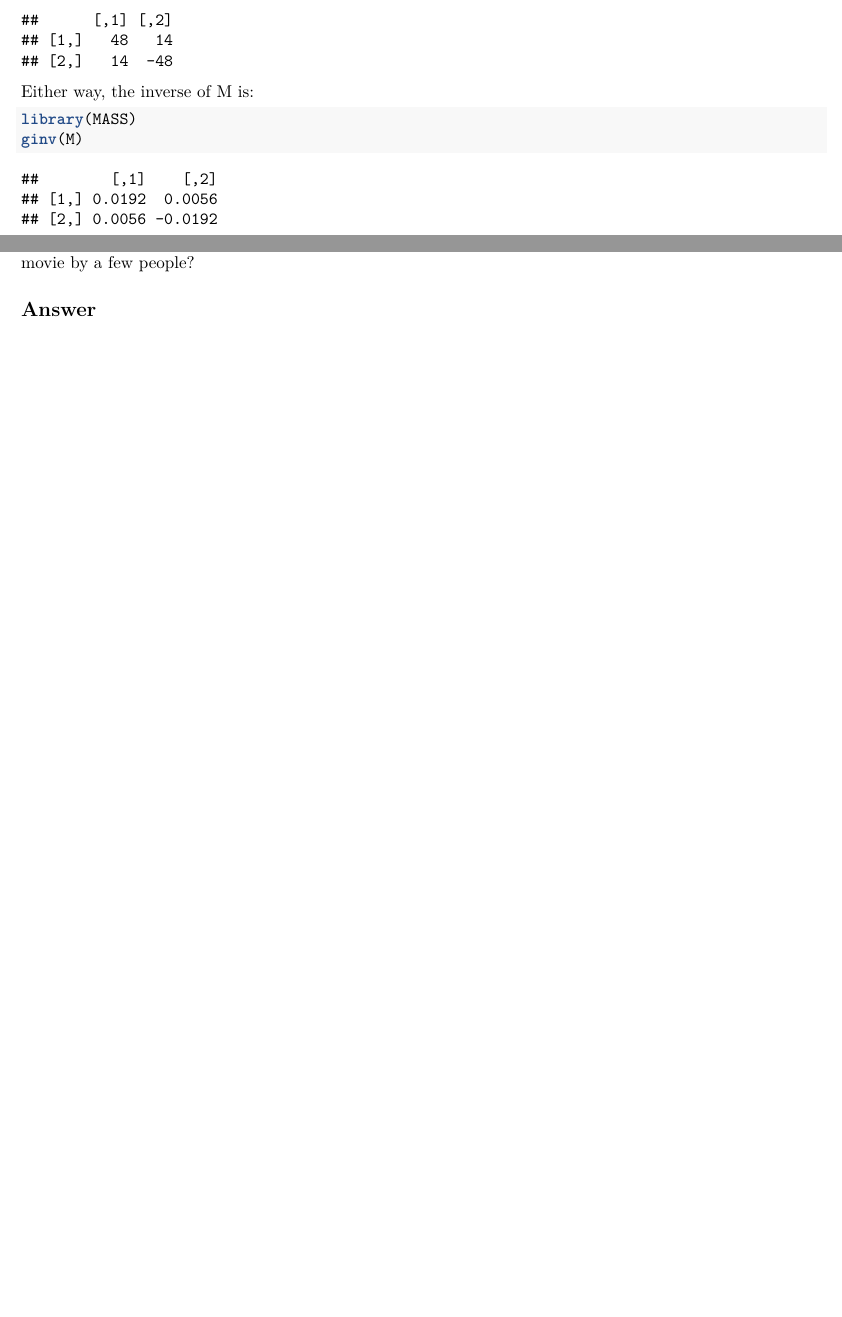
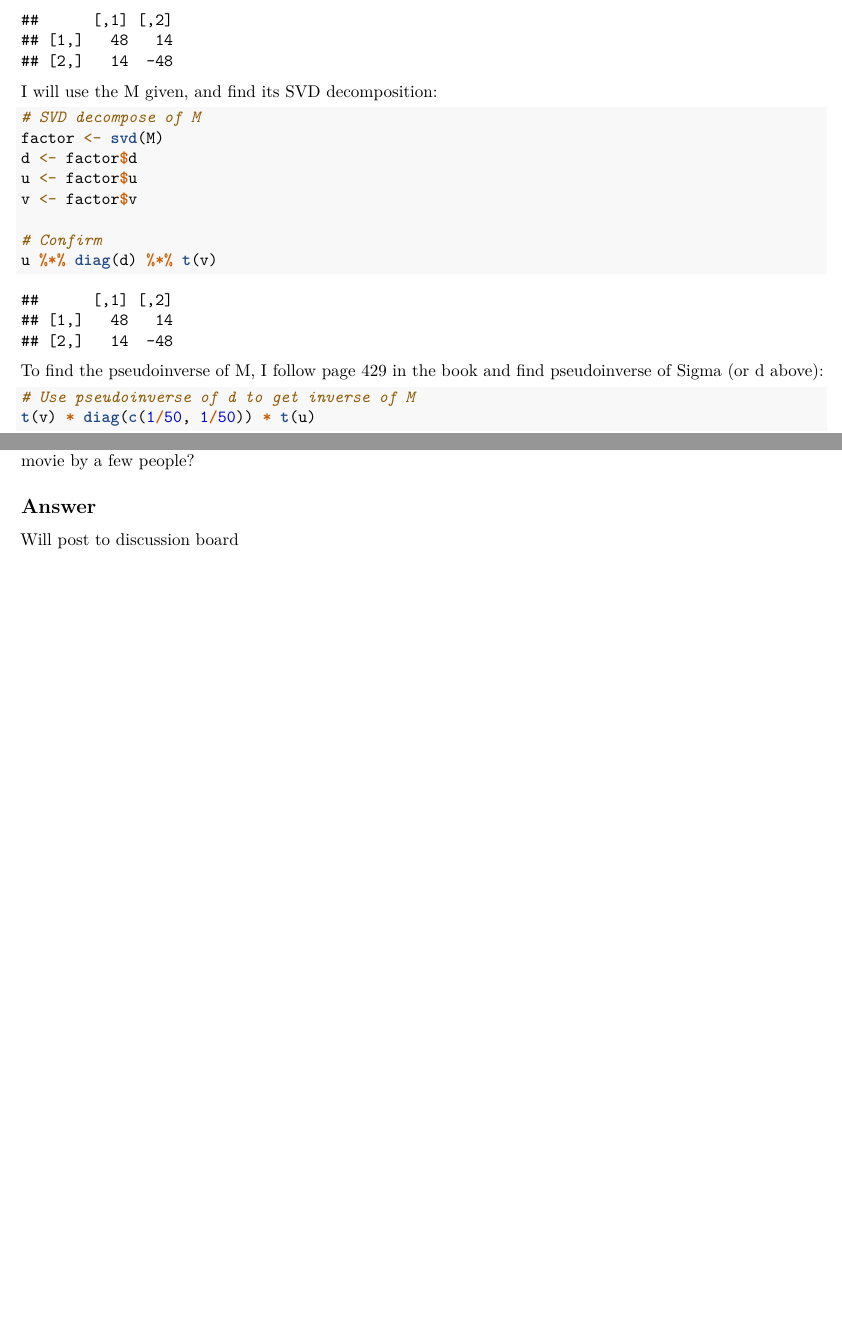
Before and after one commit to jquacinella/IS622_Repository, an R Markdown document (Week16/james.quacinella_week16.Rmd): two parts of pages 1 and 2 of 2, joined at a grey line, cut so that both start at the same text, the shorter picture padded with empty space. Rendered offline with R 4.5, knitr and Pandoc, then LaTeX, with nearby package versions.

Commit message:
Final updates for hw 16

````diff
--- a/Week16/james.quacinella_week16.Rmd
+++ b/Week16/james.quacinella_week16.Rmd
@@ -26,6 +26,22 @@ U %*% Sigma %*% Vt
 M
 ```
 
-Either way, the inverse of M is:
+
+I will use the M given, and find its SVD decomposition:
 
 ```{r}
+# SVD decompose of M
+factor <- svd(M)
+d <- factor$d
+u <- factor$u
+v <- factor$v
+
+# Confirm
+u %*% diag(d) %*% t(v)
+```
+
+To find the pseudoinverse of M, I follow page 429 in the book and find pseudoinverse of Sigma (or d above):
+
+```{r}
+# Use pseudoinverse of d to get inverse of M
+t(v) * diag(c(1/50, 1/50)) * t(u)
@@ -47,4 +62,6 @@ Section 11.3.5 showed how to guess the movies a person would most like. How woul
 
 ## Answer
 
+Will post to discussion board
+
 \pagebreak
````
Also changed, not shown: Week16/james.quacinella_week16.pdf, Week16/james.quacinella_week16.Rmd (13 more changed lines).
